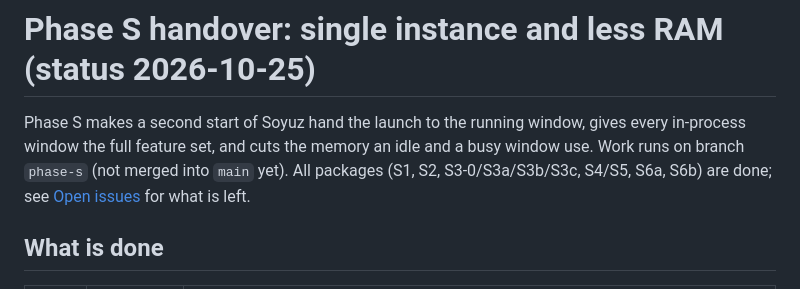
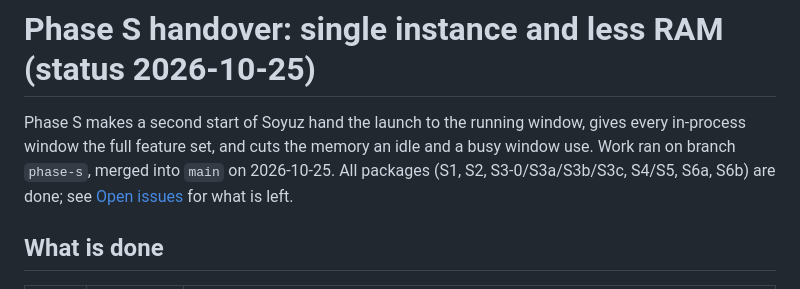
Before and after one commit to ulaas/soyuz, a Markdown page: docs/HANDOVER-PHASE-S.md, the part around the change. Rendered like a GitHub page.

Commit message:
docs: Phase S is merged into main

```diff
--- a/docs/HANDOVER-PHASE-S.md
+++ b/docs/HANDOVER-PHASE-S.md
@@ -2,7 +2,7 @@
 
 Phase S makes a second start of Soyuz hand the launch to the running window, gives every
 in-process window the full feature set, and cuts the memory an idle and a busy window
-use. Work runs on branch `phase-s` (not merged into `main` yet). All packages (S1, S2,
+use. Work ran on branch `phase-s`, merged into `main` on 2026-10-25. All packages (S1, S2,
 S3-0/S3a/S3b/S3c, S4/S5, S6a, S6b) are done; see [Open issues](#open-issues) for what is left.
 
 ## What is done
```
